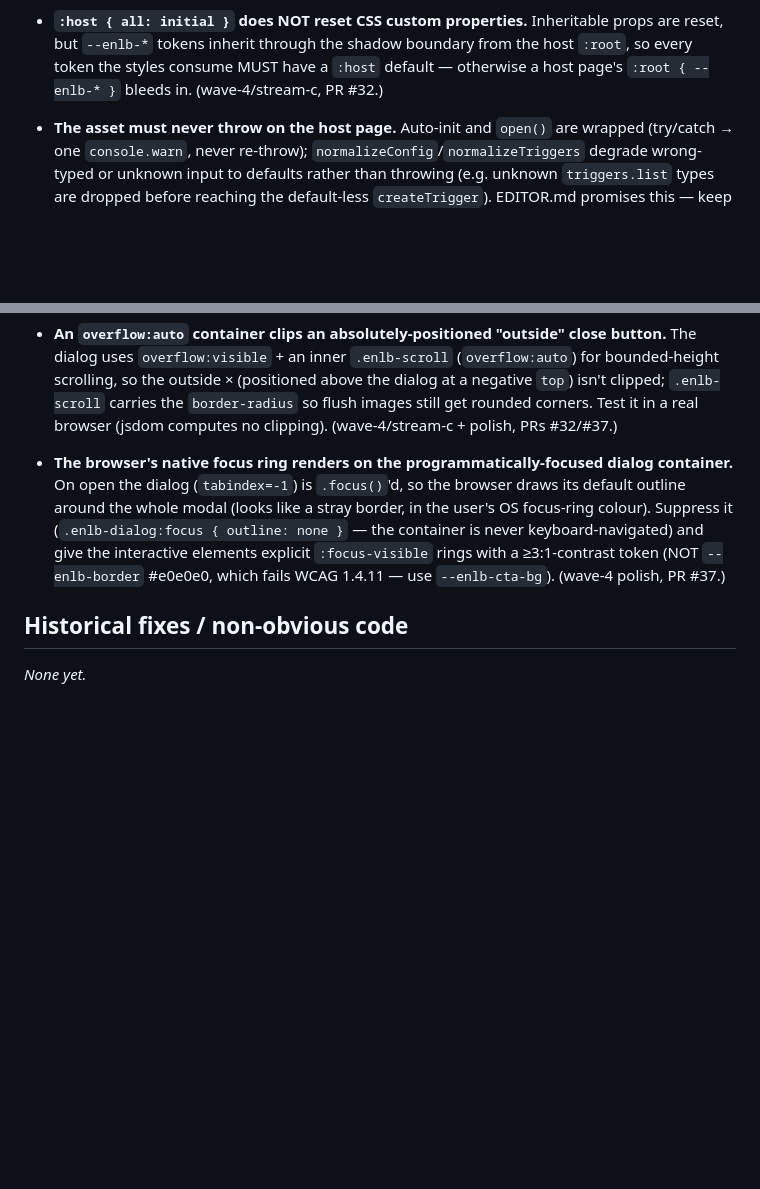
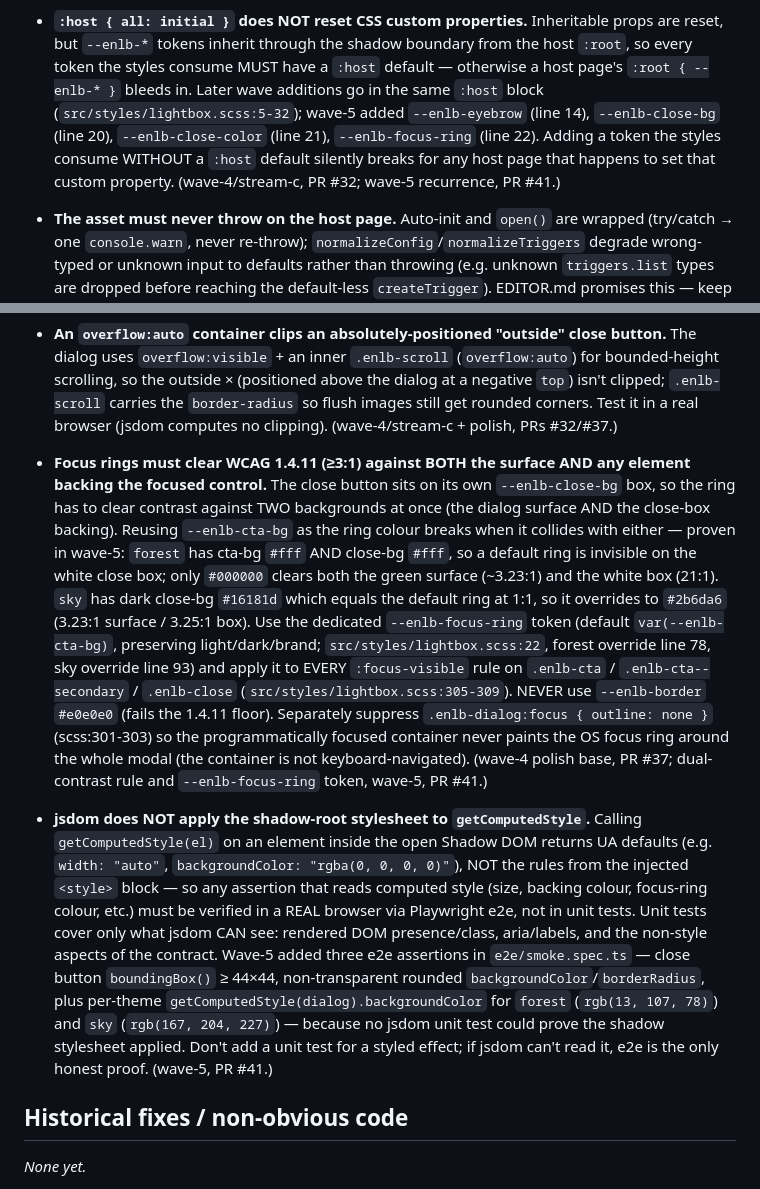
Before and after one commit to 4site-interactive-studios/tnc-en-lightbox, a Markdown page: .agentic/LEARNINGS.md, 2 parts joined by grey strips. Drawn GitHub-style; blank space fills up the shorter version.

Commit message:
docs(learnings): capture wave-5 design-refresh invariants (focus-ring dual-contrast, jsdom shadow computed-style)

```diff
--- a/.agentic/LEARNINGS.md
+++ b/.agentic/LEARNINGS.md
@@ -32,7 +32,12 @@ surfaces the silent rot of uncaptured lessons.
   yields NO accessible name. (wave-4/stream-c, PR #32.)
 - **`:host { all: initial }` does NOT reset CSS custom properties.** Inheritable props are reset, but
   `--enlb-*` tokens inherit through the shadow boundary from the host `:root`, so every token the styles
-  consume MUST have a `:host` default — otherwise a host page's `:root { --enlb-* }` bleeds in. (wave-4/stream-c, PR #32.)
+  consume MUST have a `:host` default — otherwise a host page's `:root { --enlb-* }` bleeds in. Later
+  wave additions go in the same `:host` block (`src/styles/lightbox.scss:5-32`); wave-5 added
+  `--enlb-eyebrow` (line 14), `--enlb-close-bg` (line 20), `--enlb-close-color` (line 21),
+  `--enlb-focus-ring` (line 22). Adding a token the styles consume WITHOUT a `:host` default
+  silently breaks for any host page that happens to set that custom property. (wave-4/stream-c, PR #32;
+  wave-5 recurrence, PR #41.)
 - **The asset must never throw on the host page.** Auto-init and `open()` are wrapped (try/catch → one
   `console.warn`, never re-throw); `normalizeConfig`/`normalizeTriggers` degrade wrong-typed or unknown
   input to defaults rather than throwing (e.g. unknown `triggers.list` types are dropped before reaching
@@ -52,12 +57,34 @@ surfaces the silent rot of uncaptured lessons.
   outside × (positioned above the dialog at a negative `top`) isn't clipped; `.enlb-scroll` carries the
   `border-radius` so flush images still get rounded corners. Test it in a real browser (jsdom computes no
   clipping). (wave-4/stream-c + polish, PRs #32/#37.)
-- **The browser's native focus ring renders on the programmatically-focused dialog container.** On open the
-  dialog (`tabindex=-1`) is `.focus()`'d, so the browser draws its default outline around the whole modal
-  (looks like a stray border, in the user's OS focus-ring colour). Suppress it
-  (`.enlb-dialog:focus { outline: none }` — the container is never keyboard-navigated) and give the
-  interactive elements explicit `:focus-visible` rings with a ≥3:1-contrast token (NOT `--enlb-border`
-  #e0e0e0, which fails WCAG 1.4.11 — use `--enlb-cta-bg`). (wave-4 polish, PR #37.)
+- **Focus rings must clear WCAG 1.4.11 (≥3:1) against BOTH the surface AND any element backing the
+  focused control.** The close button sits on its own `--enlb-close-bg` box, so the ring has to clear
+  contrast against TWO backgrounds at once (the dialog surface AND the close-box backing). Reusing
+  `--enlb-cta-bg` as the ring colour breaks when it collides with either — proven in wave-5: `forest`
+  has cta-bg `#fff` AND close-bg `#fff`, so a default ring is invisible on the white close box; only
+  `#000000` clears both the green surface (~3.23:1) and the white box (21:1). `sky` has dark close-bg
+  `#16181d` which equals the default ring at 1:1, so it overrides to `#2b6da6` (3.23:1 surface /
+  3.25:1 box). Use the dedicated `--enlb-focus-ring` token (default `var(--enlb-cta-bg)`, preserving
+  light/dark/brand; `src/styles/lightbox.scss:22`, forest override line 78, sky override line 93) and
+  apply it to EVERY `:focus-visible` rule on `.enlb-cta` / `.enlb-cta--secondary` / `.enlb-close`
+  (`src/styles/lightbox.scss:305-309`). NEVER use `--enlb-border` `#e0e0e0` (fails the 1.4.11 floor).
+  Separately suppress `.enlb-dialog:focus { outline: none }` (scss:301-303) so the programmatically
+  focused container never paints the OS focus ring around the whole modal (the container is not
+  keyboard-navigated). (wave-4 polish base, PR #37; dual-contrast rule and `--enlb-focus-ring`
+  token, wave-5, PR #41.)
+
+- **jsdom does NOT apply the shadow-root stylesheet to `getComputedStyle`.** Calling
+  `getComputedStyle(el)` on an element inside the open Shadow DOM returns UA defaults (e.g.
+  `width: "auto"`, `backgroundColor: "rgba(0, 0, 0, 0)"`), NOT the rules from the injected `<style>`
+  block — so any assertion that reads computed style (size, backing colour, focus-ring colour, etc.)
+  must be verified in a REAL browser via Playwright e2e, not in unit tests. Unit tests cover only
+  what jsdom CAN see: rendered DOM presence/class, aria/labels, and the non-style aspects of the
+  contract. Wave-5 added three e2e assertions in `e2e/smoke.spec.ts` — close button `boundingBox()` ≥
+  44×44, non-transparent rounded `backgroundColor`/`borderRadius`, plus per-theme
+  `getComputedStyle(dialog).backgroundColor` for `forest` (`rgb(13, 107, 78)`) and `sky`
+  (`rgb(167, 204, 227)`) — because no jsdom unit test could prove the shadow stylesheet applied.
+  Don't add a unit test for a styled effect; if jsdom can't read it, e2e is the only honest proof.
+  (wave-5, PR #41.)
 
 ## Historical fixes / non-obvious code
 
```
